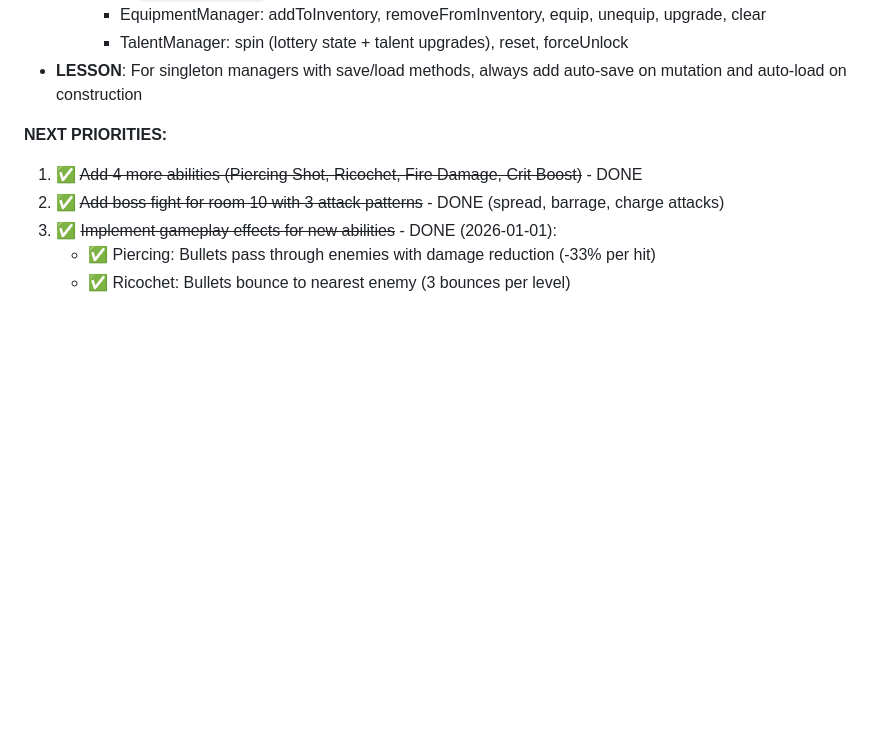
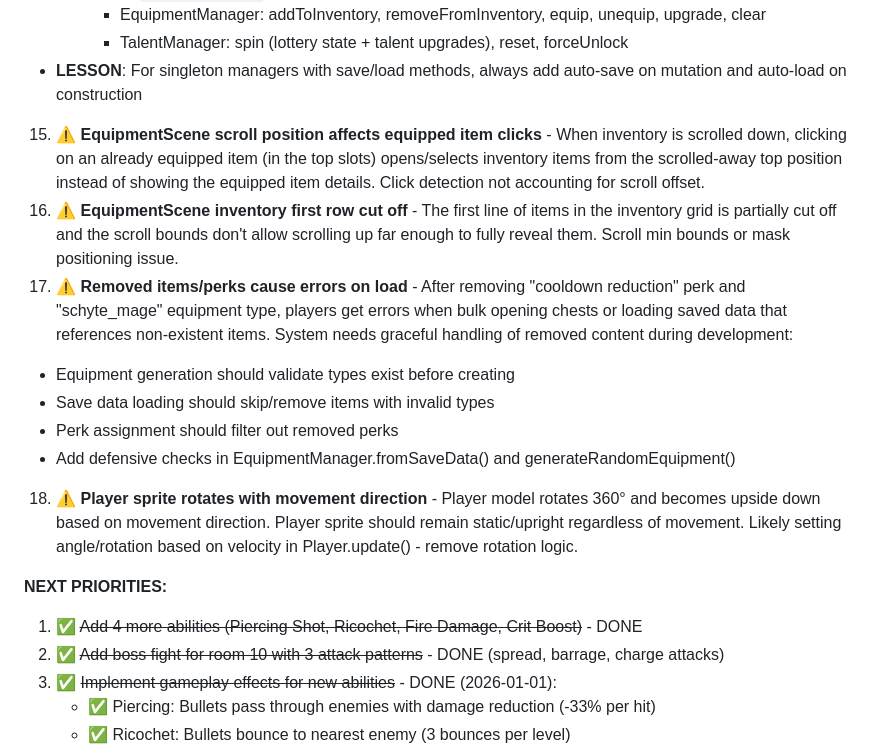
Before and after one commit to Nikamura/archerio-clone, a Markdown page: game_plan.md, the part around the change. Rendered like a GitHub page; blank space fills up the shorter version.

Commit message:
add bugs

```diff
--- a/game_plan.md
+++ b/game_plan.md
@@ -526,6 +526,14 @@ Visual test screenshots are saved to `test/screenshots/`
        - EquipmentManager: addToInventory, removeFromInventory, equip, unequip, upgrade, clear
        - TalentManager: spin (lottery state + talent upgrades), reset, forceUnlock
    - **LESSON**: For singleton managers with save/load methods, always add auto-save on mutation and auto-load on construction
+15. ⚠️ **EquipmentScene scroll position affects equipped item clicks** - When inventory is scrolled down, clicking on an already equipped item (in the top slots) opens/selects inventory items from the scrolled-away top position instead of showing the equipped item details. Click detection not accounting for scroll offset.
+16. ⚠️ **EquipmentScene inventory first row cut off** - The first line of items in the inventory grid is partially cut off and the scroll bounds don't allow scrolling up far enough to fully reveal them. Scroll min bounds or mask positioning issue.
+17. ⚠️ **Removed items/perks cause errors on load** - After removing "cooldown reduction" perk and "schyte_mage" equipment type, players get errors when bulk opening chests or loading saved data that references non-existent items. System needs graceful handling of removed content during development:
+   - Equipment generation should validate types exist before creating
+   - Save data loading should skip/remove items with invalid types
+   - Perk assignment should filter out removed perks
+   - Add defensive checks in EquipmentManager.fromSaveData() and generateRandomEquipment()
+18. ⚠️ **Player sprite rotates with movement direction** - Player model rotates 360° and becomes upside down based on movement direction. Player sprite should remain static/upright regardless of movement. Likely setting angle/rotation based on velocity in Player.update() - remove rotation logic.
 
 **NEXT PRIORITIES:**
 1. ✅ ~~Add 4 more abilities (Piercing Shot, Ricochet, Fire Damage, Crit Boost)~~ - DONE
```
